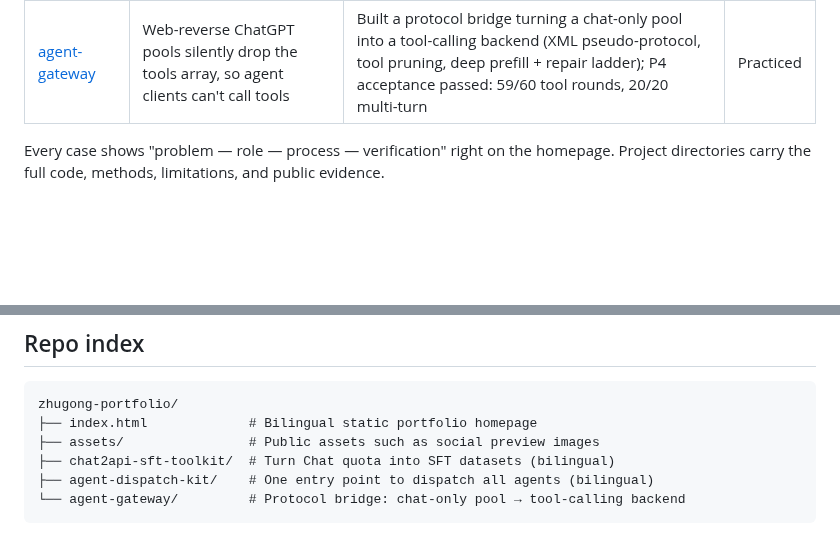
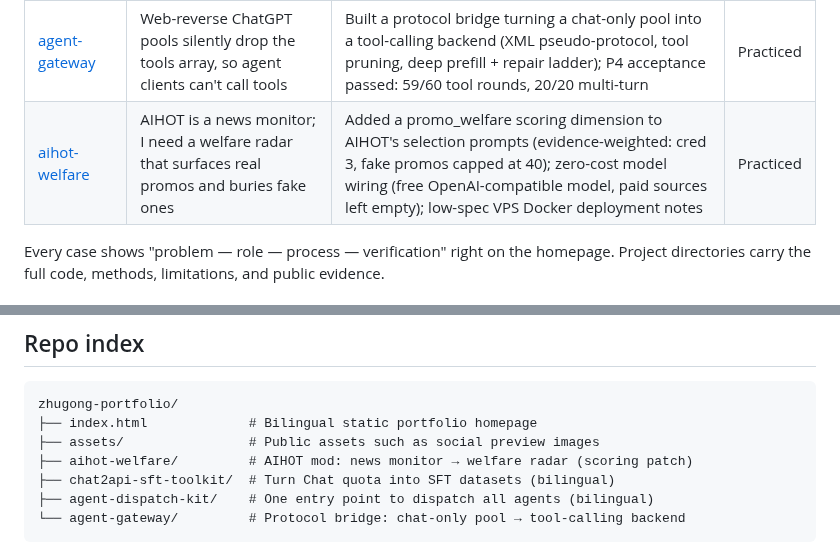
Before and after one commit to junjiemi23-ship-it/zhugong-portfolio, a Markdown page: README.md, 2 parts joined by grey strips. Rendered like a GitHub page; blank space fills up the shorter version.

Commit message:
Add aihot-welfare: AIHOT welfare-radar scoring patch

```diff
--- a/README.md
+++ b/README.md
@@ -15,6 +15,7 @@ Focused on **applied AI, multi-agent collaboration, and automation practice**, w
 | [chat2api-sft-toolkit](chat2api-sft-toolkit/) | Chat subscription quota goes unused every month, while SFT data labeling is expensive | Built batch Q&A generation and data-cleaning scripts (stdlib only) around the open-source chat2api project; published wiring pitfalls from real testing; bilingual docs | Practiced |
 | [agent-dispatch-kit](agent-dispatch-kit/) | No unified way to dispatch, track, and verify work across multiple AI agents | Designed the three-layer architecture and structured dispatch/report prompt templates; dispatch → track → accept → advise workflow with independent second-model scoring | Practiced |
 | [agent-gateway](agent-gateway/) | Web-reverse ChatGPT pools silently drop the tools array, so agent clients can't call tools | Built a protocol bridge turning a chat-only pool into a tool-calling backend (XML pseudo-protocol, tool pruning, deep prefill + repair ladder); P4 acceptance passed: 59/60 tool rounds, 20/20 multi-turn | Practiced |
+| [aihot-welfare](aihot-welfare/) | AIHOT is a news monitor; I need a welfare radar that surfaces real promos and buries fake ones | Added a promo_welfare scoring dimension to AIHOT's selection prompts (evidence-weighted: cred 3, fake promos capped at 40); zero-cost model wiring (free OpenAI-compatible model, paid sources left empty); low-spec VPS Docker deployment notes | Practiced |
 
 Every case shows "problem — role — process — verification" right on the homepage. Project directories carry the full code, methods, limitations, and public evidence.
 
@@ -33,6 +34,7 @@ Every case shows "problem — role — process — verification" right on the ho
 zhugong-portfolio/
 ├── index.html             # Bilingual static portfolio homepage
 ├── assets/                # Public assets such as social preview images
+├── aihot-welfare/         # AIHOT mod: news monitor → welfare radar (scoring patch)
 ├── chat2api-sft-toolkit/  # Turn Chat quota into SFT datasets (bilingual)
 ├── agent-dispatch-kit/    # One entry point to dispatch all agents (bilingual)
 └── agent-gateway/         # Protocol bridge: chat-only pool → tool-calling backend
```
